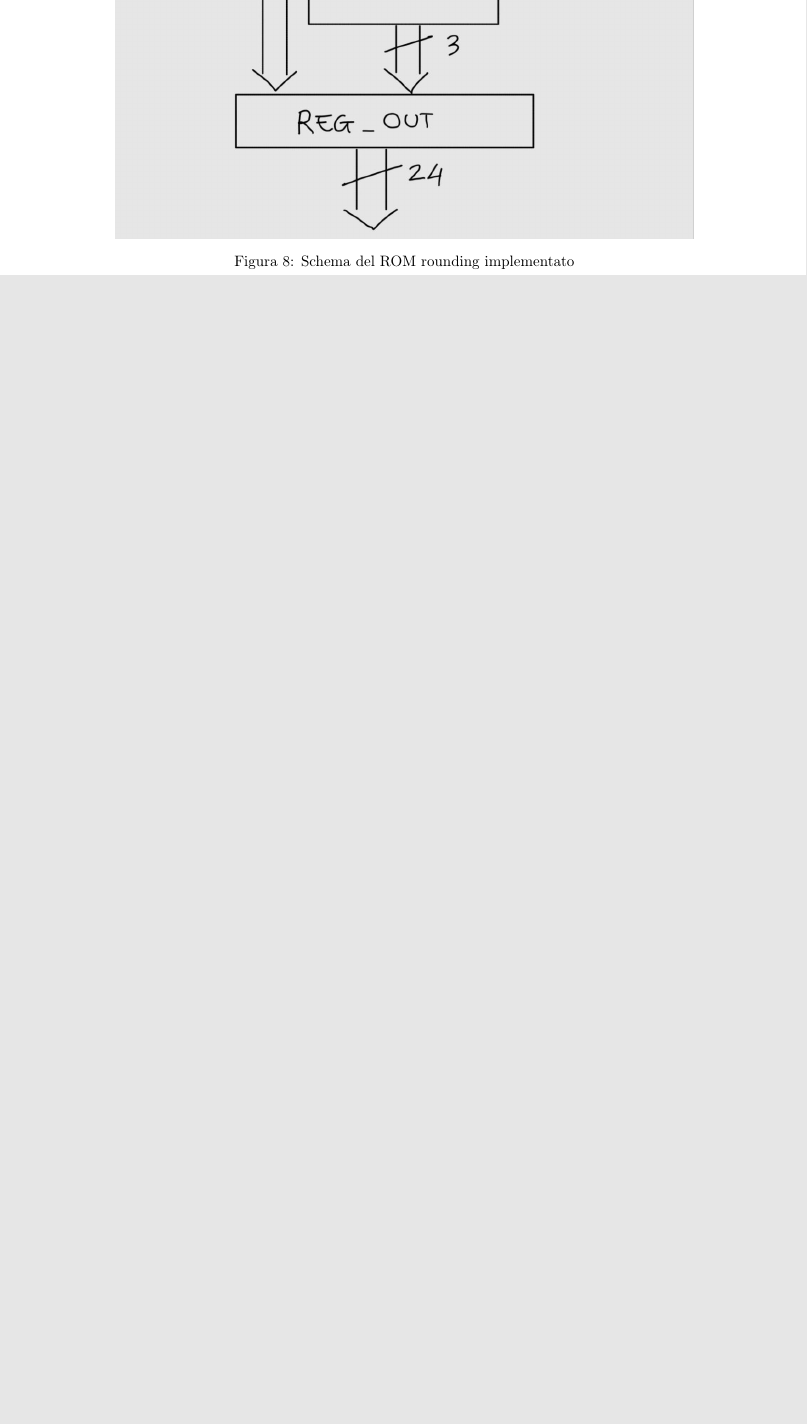
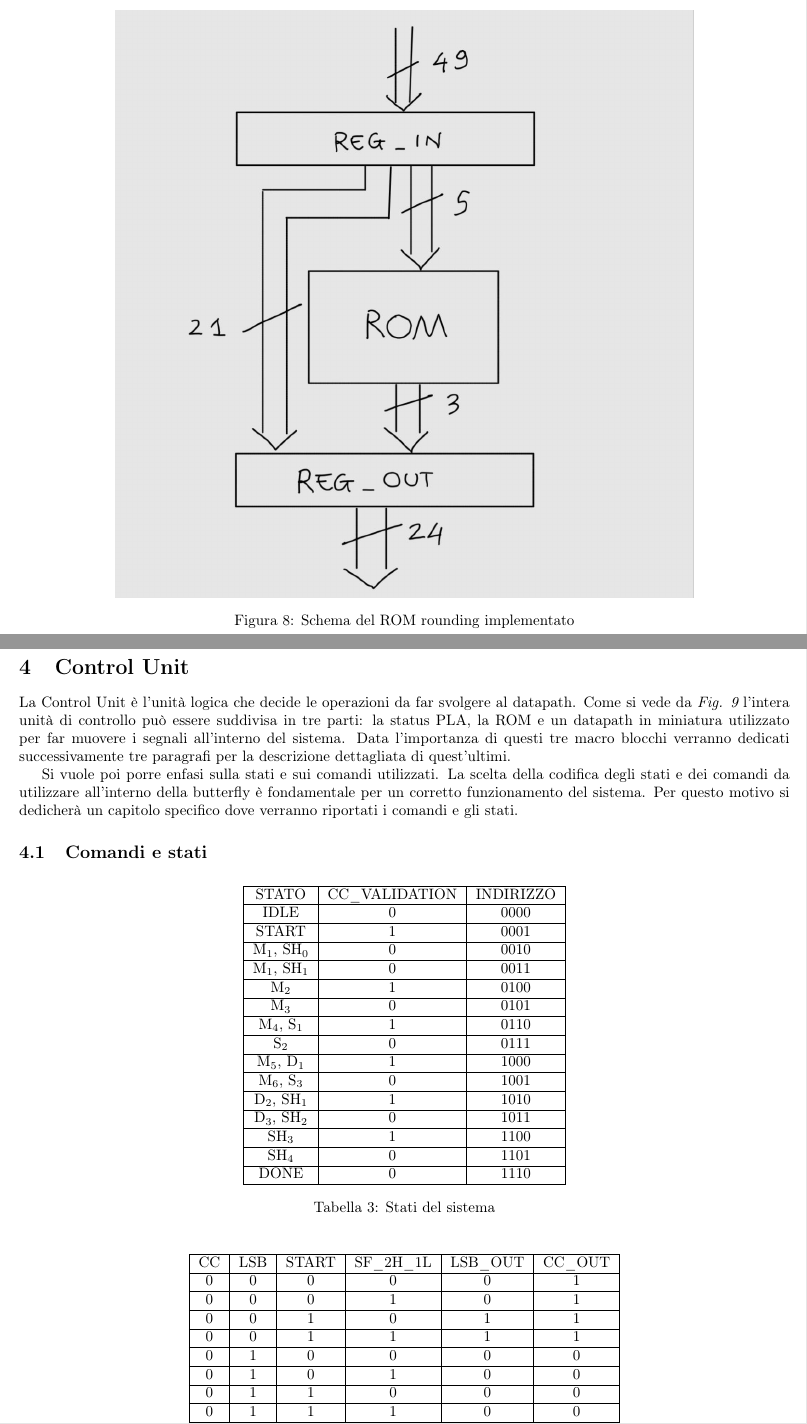
Before and after one commit to fedecobia-bit/Relazione_Butterfly, a LaTeX document (main.tex, which reads Chapters/ControlUnit.tex, tex/Personalizzazione.tex): part of page 12 of 43 before the commit and two parts of pages 12 and 13 of 45 after it, the two joined at a grey line, cut so that both start at the same text, the shorter picture padded with empty space. Compiled offline with pdfLaTeX.

Commit message:
Scritto parte del capitolo ControlUnit

```diff
--- a/Chapters/ControlUnit.tex
+++ b/Chapters/ControlUnit.tex
@@ -1,2 +1,54 @@
 \section{Control Unit}
 
+\noindent La Control Unit è l'unità logica che decide le operazioni da far svolgere al datapath.
+Come si vede da \textit{Fig. \ref{fig: control_unit}} l'intera unità di controllo può essere suddivisa in tre parti:
+la status PLA, la ROM e un datapath in miniatura utilizzato per far muovere i segnali all'interno del sistema.
+Data l'importanza di questi tre macro blocchi verranno dedicati successivamente tre paragrafi per la descrizione dettagliata
+di quest'ultimi.
+
+Si vuole poi porre enfasi sulla stati e sui comandi utilizzati.
+La scelta della codifica degli stati e dei comandi da utilizzare all'interno della butterfly è fondamentale per un corretto
+funzionamento del sistema.
+Per questo motivo si dedicherà un capitolo specifico dove verranno riportati i comandi e gli stati.
+
+\subsection{Comandi e stati}
+
+\begin{table}[h!]
+    \centering
+    \begin{tabular}{|c|c|c|}
+        \hline
+        STATO & CC\_VALIDATION & INDIRIZZO\\ \hline
+        IDLE & 0 & 0000\\ \hline
+        START & 1 & 0001\\ \hline
+        M\textsubscript{1}, SH\textsubscript{0} & 0 & 0010\\ \hline
+        M\textsubscript{1}, SH\textsubscript{1} & 0 & 0011\\ \hline
+        M\textsubscript{2} & 1 & 0100\\ \hline
+        M\textsubscript{3} & 0 & 0101\\ \hline
+        M\textsubscript{4}, S\textsubscript{1} & 1 & 0110\\ \hline
+        S\textsubscript{2} & 0 & 0111\\ \hline
+        M\textsubscript{5}, D\textsubscript{1} & 1 & 1000\\ \hline
+        M\textsubscript{6}, S\textsubscript{3} & 0 & 1001\\ \hline
+        D\textsubscript{2}, SH\textsubscript{1} & 1 & 1010\\ \hline
+        D\textsubscript{3}, SH\textsubscript{2} & 0 & 1011\\ \hline
+        SH\textsubscript{3} & 1 & 1100\\ \hline
+        SH\textsubscript{4} & 0 & 1101\\ \hline
+        DONE & 0 & 1110\\ \hline
+    \end{tabular}
+    \caption{Stati del sistema}
+    \label{tab: stati_control_unit}
+\end{table}
+
+\begin{table}[h!]
+    \centering
+    \begin{tabular}{|c|c|c|c|c|c|}
+        \hline
+        CC & LSB & START & SF\_2H\_1L & LSB\_OUT & CC\_OUT \\ \hline
+         0 &  0  &   0   &     0      &     0    &    1    \\ \hline
+         0 &  0  &   0   &     1      &     0    &    1    \\ \hline
+         0 &  0  &   1   &     0      &     1    &    1    \\ \hline
+         0 &  0  &   1   &     1      &     1    &    1    \\ \hline
+         0 &  1  &   0   &     0      &     0    &    0    \\ \hline
+         0 &  1  &   0   &     1      &     0    &    0    \\ \hline
+         0 &  1  &   1   &     0      &     0    &    0    \\ \hline
+         0 &  1  &   1   &     1      &     0    &    0    \\ \hline
+         1 &  0  &   0   &     0      &     1    &    1    \\ \hline
@@ -2,0 +62,2 @@
+    \end{tabular}
+    \caption{Comandi}
--- a/tex/Personalizzazione.tex
+++ b/tex/Personalizzazione.tex
@@ -29,10 +29,10 @@
     to_unsigned, to_signed, resize, std_logic_arith,
     event, stable, quiet, transaction, last_event, last_value, driving, active,
     generate, for, if, label, open, range, downto, to, alias, shared, disconnect,
-    guarded, transport, inertial, reject
+    guarded, transport, inertial, reject, STD_LOGIC_VECTOR
   },
   morekeywords=[2]{
-    ieee, numeric_std, std_logic_1164
+    ieee, numeric_std, std_logic_1164, IEEE
   },
   sensitive=true,
   comment=[l]--,
@@ -60,8 +60,8 @@
 \makeatother
 
 % le subsubsections nell'indice le rende le lettere dell'alfabeto
-\renewcommand{\thesubsubsection}{\alph{subsubsection}.}
-\setcounter{secnumdepth}{3}
+% \renewcommand{\thesubsubsection}{\alph{subsubsection}.}
+% \setcounter{secnumdepth}{3}
 
 % Per usarlo \begin(myquote)
 \newtcolorbox{myquote}[1][]{%
```
Also changed, not shown: Chapters/Appendice.tex (+2 -2 lines), Chapters/DataFlowDiagram.tex (+1 -1 lines), main.pdf, Chapters/ControlUnit.tex (49 more changed lines), 7 other files.
